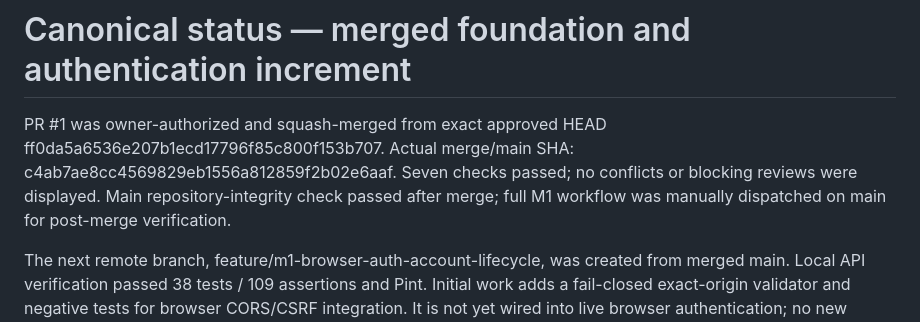
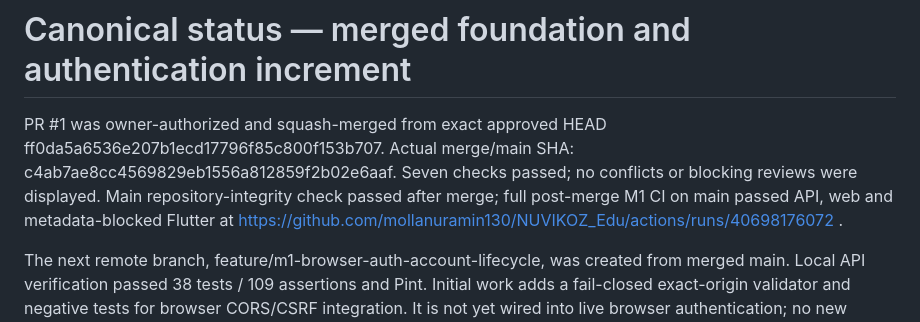
Before and after one commit to mollanuramin130/NUVIKOZ_Edu, a Markdown page: docs/agent-handoffs/CURRENT_STATUS.md, the part around the change. Rendered like a GitHub page.

Commit message:
docs(handoff): record successful post-merge main CI

```diff
--- a/docs/agent-handoffs/CURRENT_STATUS.md
+++ b/docs/agent-handoffs/CURRENT_STATUS.md
@@ -1,6 +1,6 @@
 # Canonical status — merged foundation and authentication increment
 
-PR #1 was owner-authorized and squash-merged from exact approved HEAD ff0da5a6536e207b1ecd17796f85c800f153b707. Actual merge/main SHA: c4ab7ae8cc4569829eb1556a812859f2b02e6aaf. Seven checks passed; no conflicts or blocking reviews were displayed. Main repository-integrity check passed after merge; full M1 workflow was manually dispatched on main for post-merge verification.
+PR #1 was owner-authorized and squash-merged from exact approved HEAD ff0da5a6536e207b1ecd17796f85c800f153b707. Actual merge/main SHA: c4ab7ae8cc4569829eb1556a812859f2b02e6aaf. Seven checks passed; no conflicts or blocking reviews were displayed. Main repository-integrity check passed after merge; full post-merge M1 CI on main passed API, web and metadata-blocked Flutter at https://github.com/mollanuramin130/NUVIKOZ_Edu/actions/runs/40698176072 .
 
 The next remote branch, feature/m1-browser-auth-account-lifecycle, was created from merged main. Local API verification passed 38 tests / 109 assertions and Pint. Initial work adds a fail-closed exact-origin validator and negative tests for browser CORS/CSRF integration. It is not yet wired into live browser authentication; no new login/session endpoint is claimed. CI push coverage now includes main and this feature branch. Read M1_AUTH_INCREMENT_2.md and its contract before implementing the session handshake, activation, recovery and privileged MFA.
 
```
